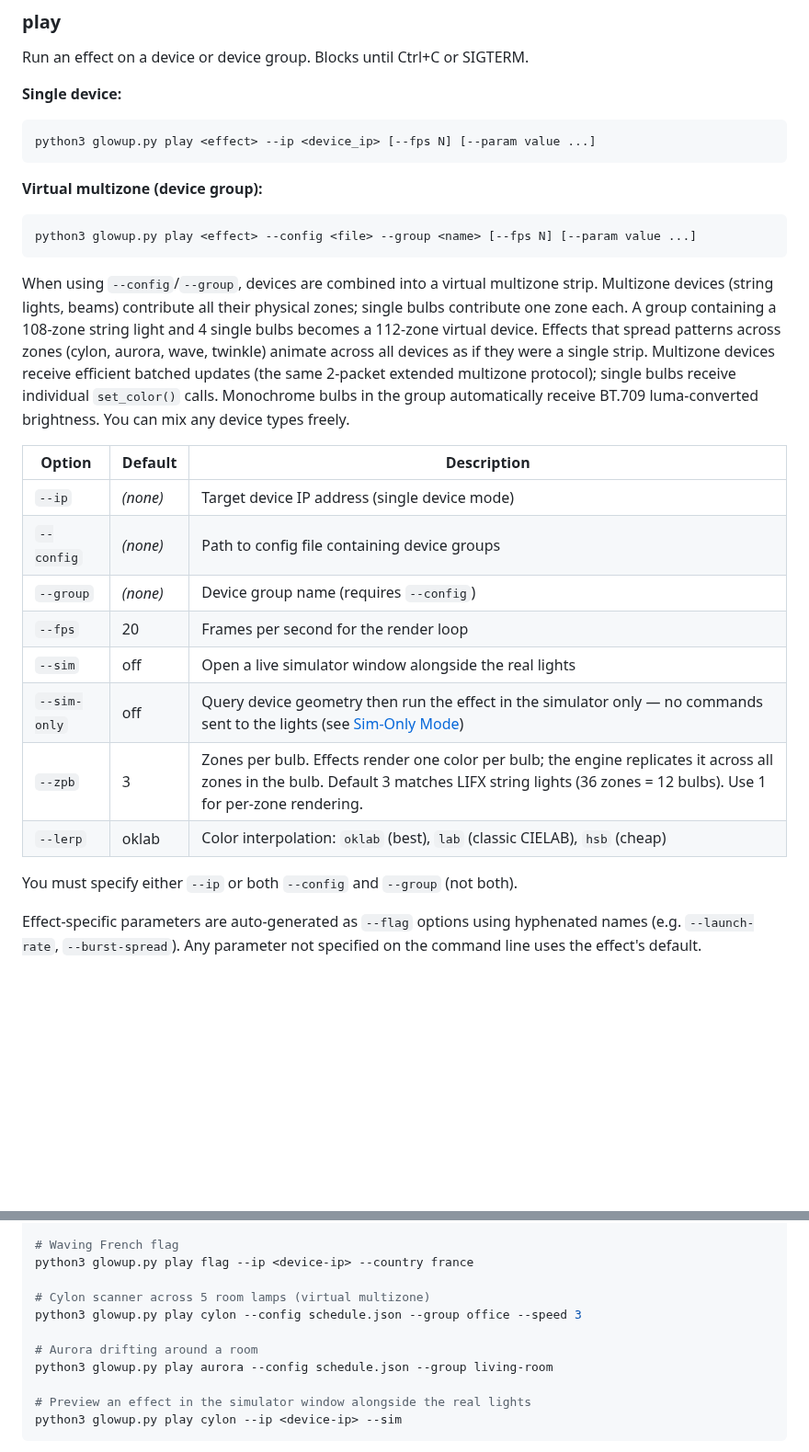
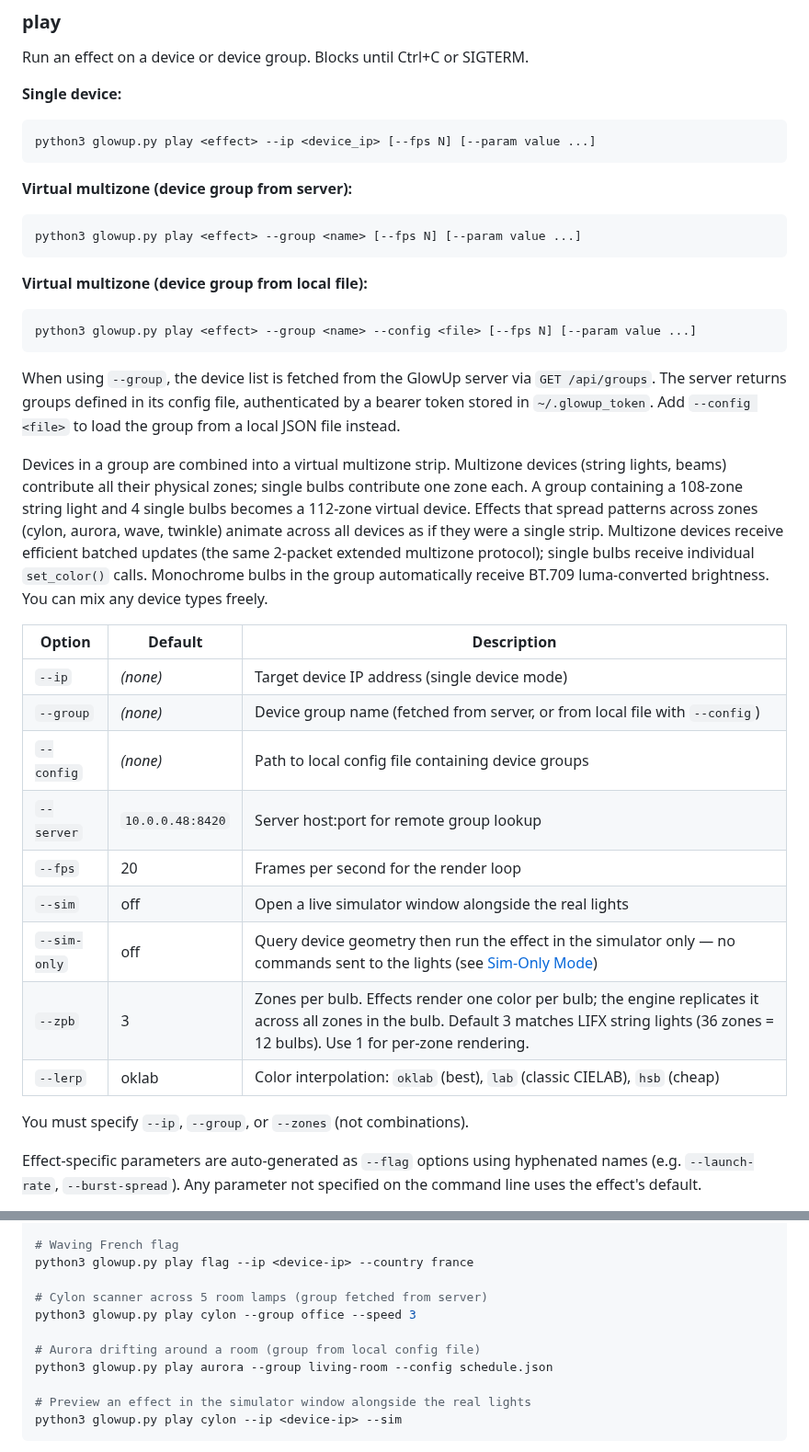
Before and after one commit to pkivolowitz/lifx, a Markdown page: docs/04-cli-reference.md, 2 parts joined by grey strips. Shown at 92% size. GitHub-like rendering; blank space fills up the shorter version.

Commit message:
Document server-backed --group and GET /api/groups endpoint
CLI reference (04-cli-reference.md):
- --group now works standalone by fetching from the server.
- --config is an optional override for local-file groups.
- New --server flag documented in the options table.
- Examples updated to show server-backed and local-file modes.

REST API reference (11-rest-api.md):
- Add GET /api/groups to the endpoint table.
- Add curl example for the groups endpoint.

Co-Authored-By: Claude Opus 4.6 (1M context) <noreply@anthropic.com>

````diff
--- a/docs/04-cli-reference.md
+++ b/docs/04-cli-reference.md
@@ -64,17 +64,28 @@ Run an effect on a device or device group. Blocks until Ctrl+C or SIGTERM.
 python3 glowup.py play <effect> --ip <device_ip> [--fps N] [--param value ...]
 ```
 
-**Virtual multizone (device group):**
+**Virtual multizone (device group from server):**
 
 ```bash
-python3 glowup.py play <effect> --config <file> --group <name> [--fps N] [--param value ...]
+python3 glowup.py play <effect> --group <name> [--fps N] [--param value ...]
 ```
 
-When using `--config`/`--group`, devices are combined into a virtual
-multizone strip.  Multizone devices (string lights, beams) contribute all
-their physical zones; single bulbs contribute one zone each.  A group
-containing a 108-zone string light and 4 single bulbs becomes a 112-zone
-virtual device.  Effects that spread patterns across zones (cylon, aurora,
+**Virtual multizone (device group from local file):**
+
+```bash
+python3 glowup.py play <effect> --group <name> --config <file> [--fps N] [--param value ...]
+```
+
+When using `--group`, the device list is fetched from the GlowUp server
+via `GET /api/groups`.  The server returns groups defined in its config
+file, authenticated by a bearer token stored in `~/.glowup_token`.
+Add `--config <file>` to load the group from a local JSON file instead.
+
+Devices in a group are combined into a virtual multizone strip.
+Multizone devices (string lights, beams) contribute all their physical
+zones; single bulbs contribute one zone each.  A group containing a
+108-zone string light and 4 single bulbs becomes a 112-zone virtual
+device.  Effects that spread patterns across zones (cylon, aurora,
 wave, twinkle) animate across all devices as if they were a single strip.
 Multizone devices receive efficient batched updates (the same 2-packet
 extended multizone protocol); single bulbs receive individual `set_color()`
@@ -84,15 +95,16 @@ luma-converted brightness.  You can mix any device types freely.
 | Option      | Default | Description                               |
 |-------------|---------|-------------------------------------------|
 | `--ip`      | *(none)* | Target device IP address (single device mode) |
-| `--config`  | *(none)* | Path to config file containing device groups |
-| `--group`   | *(none)* | Device group name (requires `--config`)   |
+| `--group`   | *(none)* | Device group name (fetched from server, or from local file with `--config`) |
+| `--config`  | *(none)* | Path to local config file containing device groups |
+| `--server`  | `10.0.0.48:8420` | Server host:port for remote group lookup |
 | `--fps`     | 20      | Frames per second for the render loop     |
 | `--sim`     | off     | Open a live simulator window alongside the real lights               |
 | `--sim-only` | off    | Query device geometry then run the effect in the simulator only — no commands sent to the lights (see [Sim-Only Mode](#sim-only-mode)) |
 | `--zpb`     | 3       | Zones per bulb.  Effects render one color per bulb; the engine replicates it across all zones in the bulb.  Default 3 matches LIFX string lights (36 zones = 12 bulbs).  Use 1 for per-zone rendering. |
 | `--lerp`    | oklab   | Color interpolation: `oklab` (best), `lab` (classic CIELAB), `hsb` (cheap) |
 
-You must specify either `--ip` or both `--config` and `--group` (not both).
+You must specify `--ip`, `--group`, or `--zones` (not combinations).
 
 Effect-specific parameters are auto-generated as `--flag` options using
 hyphenated names (e.g. `--launch-rate`, `--burst-spread`).  Any parameter
@@ -134,11 +146,11 @@ python3 glowup.py play aurora --ip <device-ip> --brightness 40 --speed 15
 # Waving French flag
 python3 glowup.py play flag --ip <device-ip> --country france
 
-# Cylon scanner across 5 room lamps (virtual multizone)
-python3 glowup.py play cylon --config schedule.json --group office --speed 3
+# Cylon scanner across 5 room lamps (group fetched from server)
+python3 glowup.py play cylon --group office --speed 3
 
-# Aurora drifting around a room
-python3 glowup.py play aurora --config schedule.json --group living-room
+# Aurora drifting around a room (group from local config file)
+python3 glowup.py play aurora --group living-room --config schedule.json
 
 # Preview an effect in the simulator window alongside the real lights
 python3 glowup.py play cylon --ip <device-ip> --sim
````
Also changed, not shown: docs/11-rest-api.md (+4 -0 lines).
